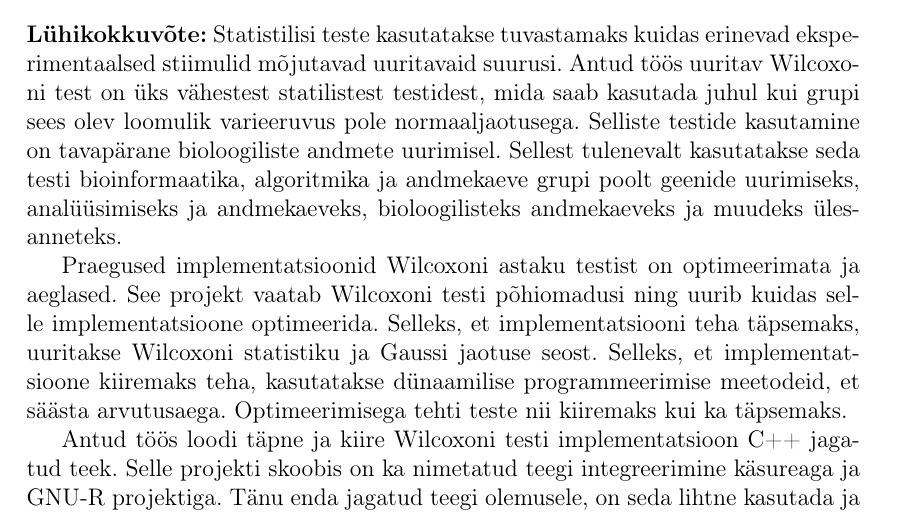
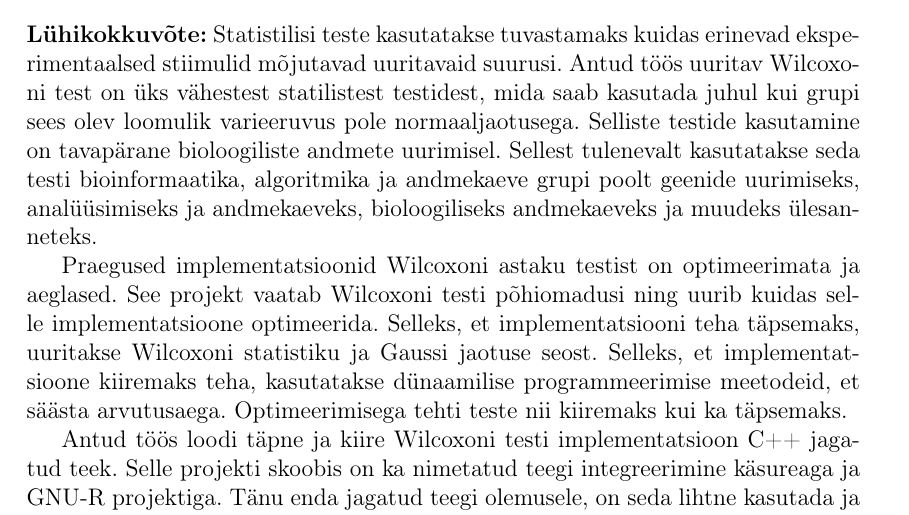
Before and after one commit to stenver/wilcoxon-test, a LaTeX thesis (seminar_paper/seminar_paper.tex): part of page 3 of 44, cut so that both start at the same text. Compiled offline with pdfLaTeX.

Commit message:
seminar paper

```diff
--- a/seminar_paper/seminar_paper.tex
+++ b/seminar_paper/seminar_paper.tex
@@ -146,7 +146,7 @@ Institute of Computer Science\\
 \vspace*{3ex}
 
 \noindent\textbf{Lühikokkuvõte:}
-Statistilisi teste kasutatakse tuvastamaks kuidas erinevad eksperimentaalsed stiimulid mõjutavad uuritavaid suurusi. Antud töös uuritav Wilcoxoni test on üks vähestest statilistest testidest, mida saab kasutada juhul kui grupi sees olev loomulik varieeruvus pole normaaljaotusega. Selliste testide kasutamine on tavapärane bioloogiliste andmete uurimisel. Sellest tulenevalt kasutatakse seda testi bioinformaatika, algoritmika ja andmekaeve grupi poolt geenide uurimiseks, analüüsimiseks ja andmekaeveks, bioloogilisteks andmekaeveks ja muudeks ülesanneteks.
+Statistilisi teste kasutatakse tuvastamaks kuidas erinevad eksperimentaalsed stiimulid mõjutavad uuritavaid suurusi. Antud töös uuritav Wilcoxoni test on üks vähestest statilistest testidest, mida saab kasutada juhul kui grupi sees olev loomulik varieeruvus pole normaaljaotusega. Selliste testide kasutamine on tavapärane bioloogiliste andmete uurimisel. Sellest tulenevalt kasutatakse seda testi bioinformaatika, algoritmika ja andmekaeve grupi poolt geenide uurimiseks, analüüsimiseks ja andmekaeveks, bioloogiliseks andmekaeveks ja muudeks ülesanneteks.
 
 Praegused implementatsioonid Wilcoxoni astaku testist on optimeerimata ja aeglased. See projekt vaatab Wilcoxoni testi põhiomadusi ning uurib kuidas selle implementatsioone optimeerida. Selleks, et implementatsiooni teha täpsemaks, uuritakse Wilcoxoni statistiku ja Gaussi jaotuse seost. Selleks, et implementatsioone kiiremaks teha, kasutatakse dünaamilise programmeerimise meetodeid, et säästa arvutusaega. Optimeerimisega tehti teste nii kiiremaks kui ka täpsemaks.
 
```
Also changed, not shown: seminar_paper/seminar_paper.pdf, 1 other file.
